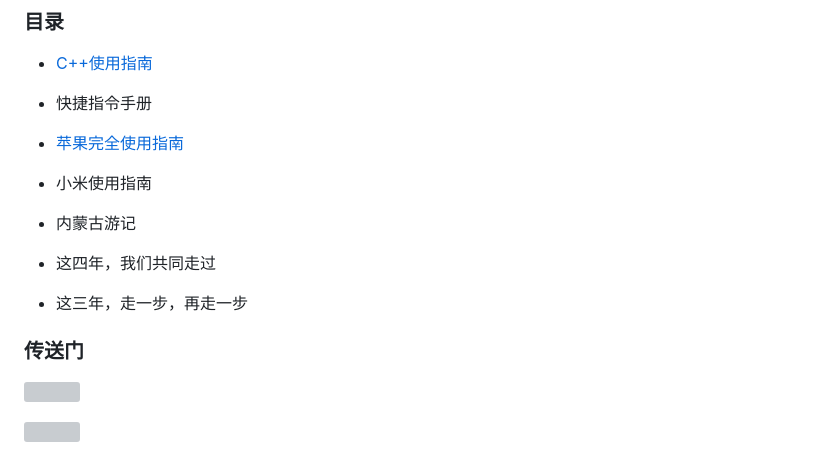
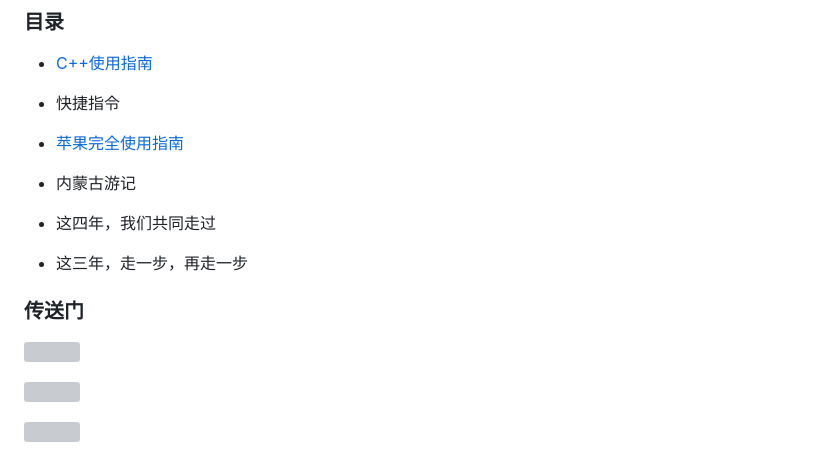
Before and after one commit to CreeperWater/Article, a Markdown page: README.md, the part around the change printed below. GitHub-like rendering; grey boxes are pictures that could not be loaded.

```diff
--- a/README.md
+++ b/README.md
@@ -24,11 +24,9 @@
 
 - [C++使用指南](C++使用指南)
 
-- 快捷指令手册
+- 快捷指令
 
 - [苹果完全使用指南](苹果完全使用指南)
-
-- 小米使用指南
 
 - 内蒙古游记
 
```
Also changed, not shown: other parts of README.md (+2 -0 lines), img/logo_shortcuts.png (added).
